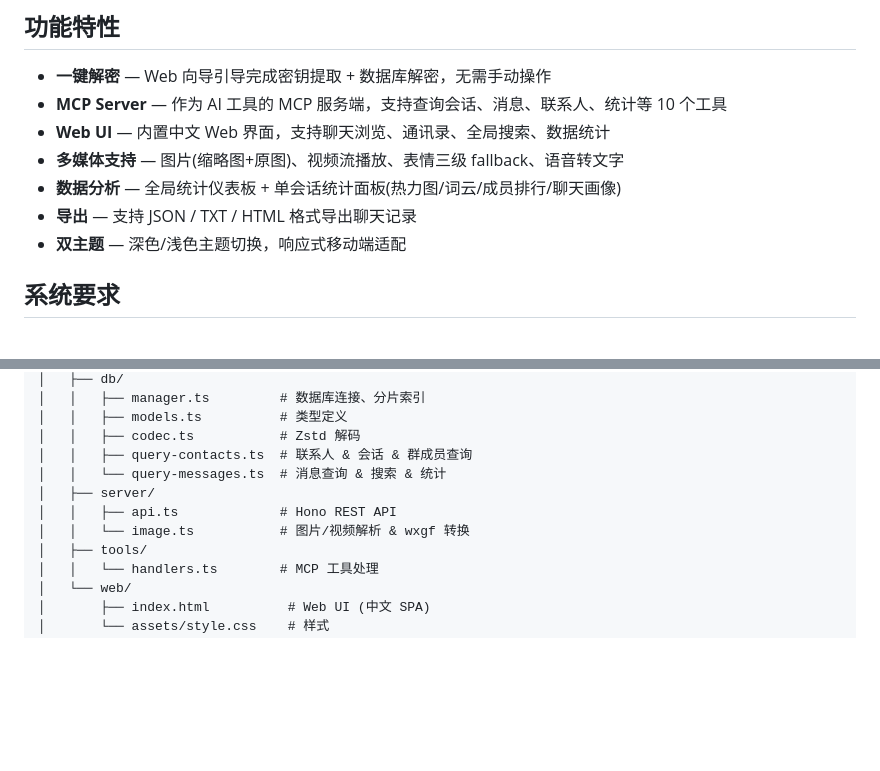
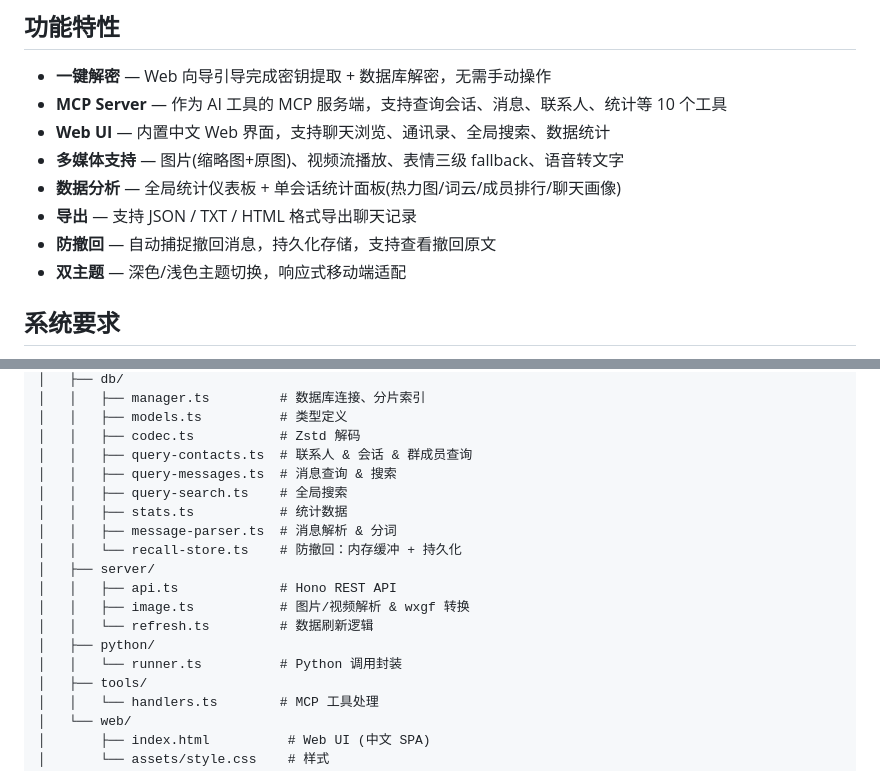
Before and after one commit to zwl467135974/wechat-cli, a Markdown page: README.md, 2 parts joined by grey strips. Rendered like a GitHub page; blank space fills up the shorter version.

```diff
--- a/README.md
+++ b/README.md
@@ -10,6 +10,7 @@
 - **多媒体支持** — 图片(缩略图+原图)、视频流播放、表情三级 fallback、语音转文字
 - **数据分析** — 全局统计仪表板 + 单会话统计面板(热力图/词云/成员排行/聊天画像)
 - **导出** — 支持 JSON / TXT / HTML 格式导出聊天记录
+- **防撤回** — 自动捕捉撤回消息，持久化存储，支持查看撤回原文
 - **双主题** — 深色/浅色主题切换，响应式移动端适配
 
 ## 系统要求
@@ -119,10 +148,17 @@ wechat-cli/
 │   │   ├── models.ts          # 类型定义
 │   │   ├── codec.ts           # Zstd 解码
 │   │   ├── query-contacts.ts  # 联系人 & 会话 & 群成员查询
-│   │   └── query-messages.ts  # 消息查询 & 搜索 & 统计
+│   │   ├── query-messages.ts  # 消息查询 & 搜索
+│   │   ├── query-search.ts    # 全局搜索
+│   │   ├── stats.ts           # 统计数据
+│   │   ├── message-parser.ts  # 消息解析 & 分词
+│   │   └── recall-store.ts    # 防撤回：内存缓冲 + 持久化
 │   ├── server/
 │   │   ├── api.ts             # Hono REST API
-│   │   └── image.ts           # 图片/视频解析 & wxgf 转换
+│   │   ├── image.ts           # 图片/视频解析 & wxgf 转换
+│   │   └── refresh.ts         # 数据刷新逻辑
+│   ├── python/
+│   │   └── runner.ts          # Python 调用封装
 │   ├── tools/
 │   │   └── handlers.ts        # MCP 工具处理
 │   └── web/
```
Also changed, not shown: other parts of README.md (+31 -3 lines).
